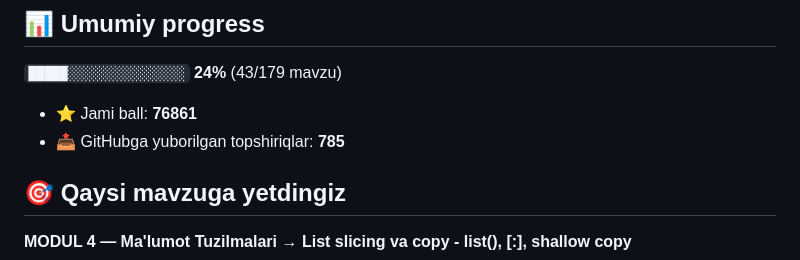
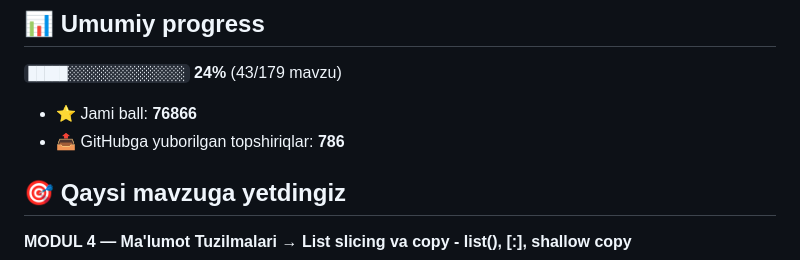
Before and after one commit to ramziddinbahtiyorov/aziz-academy-topshiriqlar, a Markdown page: README.md, the part around one of its changes. Drawn GitHub-style.

Commit message:
docs: progress README yangilandi

```diff
--- a/README.md
+++ b/README.md
@@ -6,8 +6,8 @@
 
 `█████░░░░░░░░░░░░░░░` **24%**  (43/179 mavzu)
 
-- ⭐ Jami ball: **76861**
-- 📤 GitHubga yuborilgan topshiriqlar: **785**
+- ⭐ Jami ball: **76866**
+- 📤 GitHubga yuborilgan topshiriqlar: **786**
 
 ## 🎯 Qaysi mavzuga yetdingiz
 
```
Also changed, not shown: other parts of README.md (+1 -1 lines).
